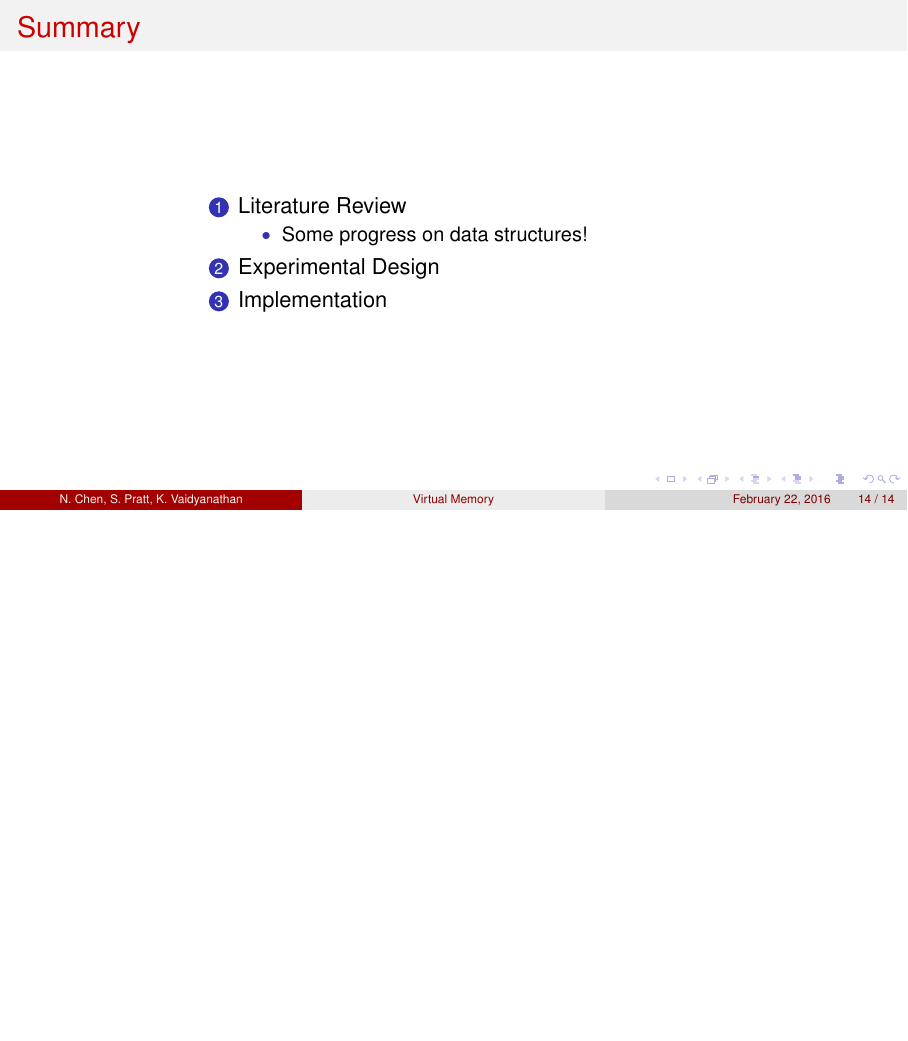
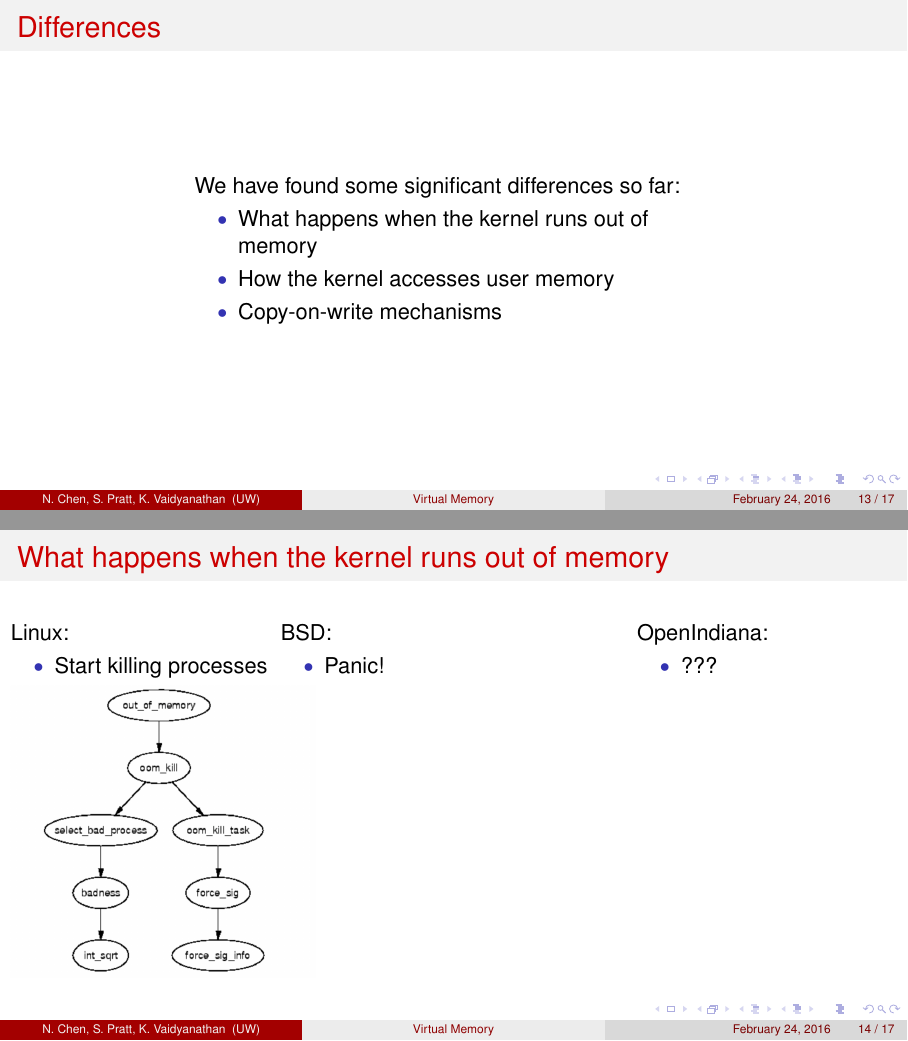
Before and after one commit to spratt/VM-Slides, LaTeX slides (slides.tex): page 37 of 40 before the commit and pages 36 and 37 of 43 after it, the two joined at a grey line, the shorter picture padded with empty space. The pictures show the PDF file slides.pdf that the author committed with the source.

Commit message:
Quick rewrite for differences

```diff
--- a/slides.tex
+++ b/slides.tex
@@ -236,3 +226,66 @@ Krishna Vaidyanathan}
     \end{enumerate}
 \end{frame}
 
+\begin{frame}{Differences}
+  \begin{columns}[T]
+    \begin{column}{0.2\textwidth}
+    \end{column}
+    \begin{column}{0.6\textwidth}
+      We have found some significant differences so far:
+      \bi
+    \item What happens when the kernel runs out of memory
+    \item How the kernel accesses user memory
+    \item Copy-on-write mechanisms
+      \ei
+    \end{column}
+    \begin{column}{0.2\textwidth}
+    \end{column}
+  \end{columns}
+\end{frame}
+
+\begin{frame}{What happens when the kernel runs out of memory}
+  \begin{columns}[T]
+    \begin{column}{0.3\textwidth}
+      Linux:
+      \bi
+    \item Start killing processes
+      \ei
+      \includegraphics[scale=0.35]{./figures/linux4.png}
+    \end{column}
+    \begin{column}{0.4\textwidth}
+      BSD:
+      \bi
+    \item Panic!
+      \ei
+    \end{column}
+    \begin{column}{0.3\textwidth}
+      OpenIndiana:
+      \bi
+    \item ???
+      \ei
+    \end{column}
+  \end{columns}
+\end{frame}
+
+\begin{frame}{How the kernel accesses user memory}
+  \begin{columns}[T]
+    \begin{column}{0.3\textwidth}
+      Linux:
+      \bi
+    \item Map all of physical memory into kernel's virtual address space
+      \ei
+    \end{column}
+    \begin{column}{0.4\textwidth}
+      BSD:
+      \bi
+    \item ???
+      \ei
+    \end{column}
+    \begin{column}{0.3\textwidth}
+      OpenIndiana:
+      \bi
+    \item ???
+      \ei
+    \end{column}
+  \end{columns}
+\end{frame}
@@ -244,7 +321,8 @@ Krishna Vaidyanathan}
       \bn
     \item Literature Review
       \bi
-    \item Some progress on data structures!
+    \item High-level
+    \item Differences
       \ei
     \item Experimental Design
     \item Implementation
```
Also changed, not shown: styles/presentation.sty (deleted, +0 -34 lines), Makefile, slides.pdf, slides.tex (76 more changed lines).
